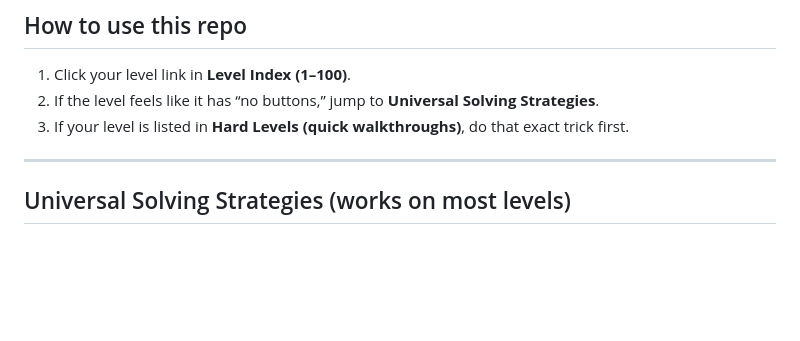
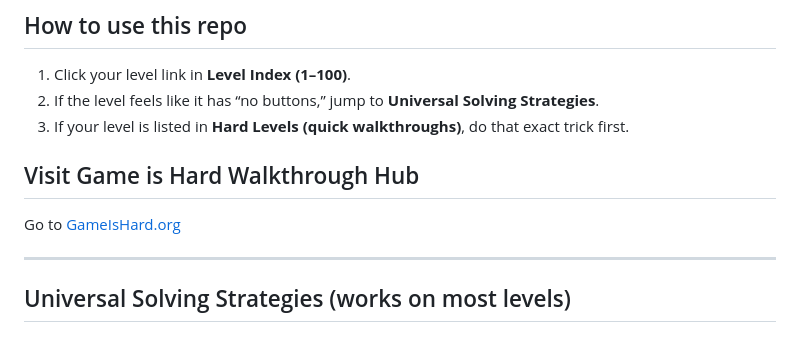
Before and after one commit to gameishard000/Game-is-Hard-Walkthrough, a Markdown page: README.md, the part around one of its changes. Drawn GitHub-style; blank space fills up the shorter version.

```diff
--- a/README.md
+++ b/README.md
@@ -8,6 +8,9 @@ You’re stuck. The game is smug. Cool. This repo is a clean index of every leve
 1. Click your level link in **Level Index (1–100)**.
 2. If the level feels like it has “no buttons,” jump to **Universal Solving Strategies**.
 3. If your level is listed in **Hard Levels (quick walkthroughs)**, do that exact trick first.
+
+## Visit Game is Hard Walkthrough Hub
+Go to [GameIsHard.org](https://gameishard.org)
 
 ---
 
```
Also changed, not shown: other parts of README.md (+1 -1 lines).
